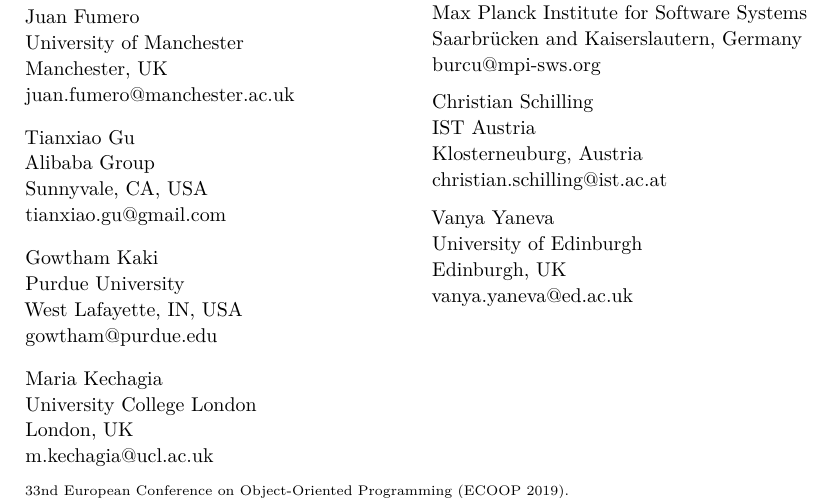
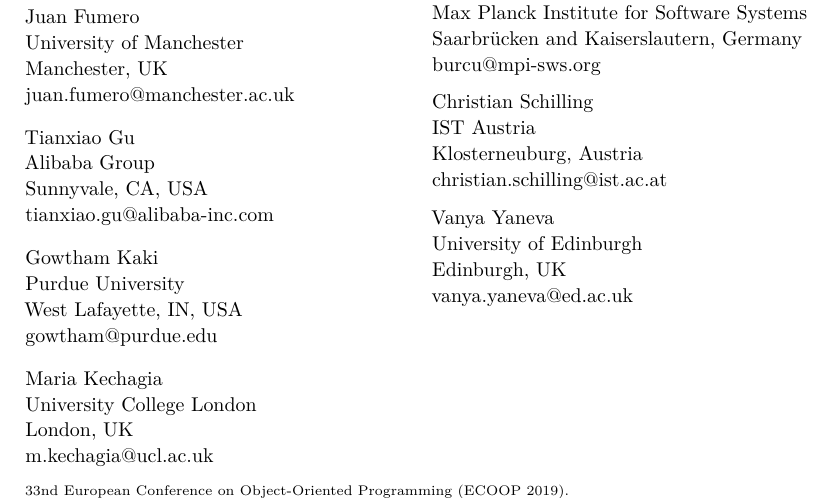
Before and after one commit to mrigger/ecoop_ae_2019, a LaTeX document (ecoop_ae_2019.tex): part of page 11 of 11, cut so that both start at the same text. Compiled offline with pdfLaTeX.

Commit message:
Update Tianxiao's email address

```diff
--- a/ecoop_ae_2019.tex
+++ b/ecoop_ae_2019.tex
@@ -275,7 +275,7 @@
 \participant Tianxiao Gu\\
 	Alibaba Group\\
 	Sunnyvale, CA, USA\\
-	tianxiao.gu@gmail.com
+	tianxiao.gu@alibaba-inc.com
 
 \participant Gowtham Kaki\\
 	Purdue University\\
```
